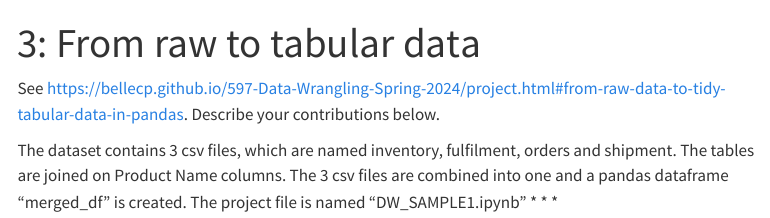
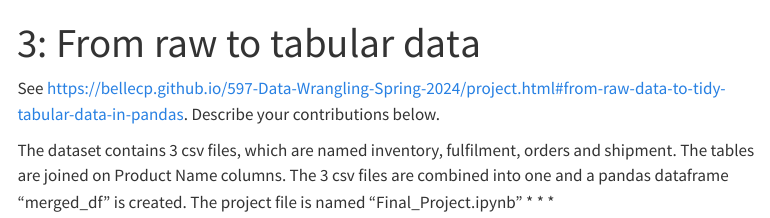
Before and after one commit to ShubhLP/Digital-Dynamos, a Quarto document (03_raw_to_tabular.qmd): the page in a window 1100 px wide, from its top. Rendered offline with R 4.5, knitr and Pandoc in place of Quarto, with nearby package versions; menus at the side of the page are left out.

Commit message:
page 3 final

```diff
--- a/03_raw_to_tabular.qmd
+++ b/03_raw_to_tabular.qmd
@@ -17,5 +17,6 @@ See <https://bellecp.github.io/597-Data-Wrangling-Spring-2024/project.html#from-
 Describe your contributions below.
 
 The dataset contains 3 csv files, which are named inventory, fulfilment, orders and shipment. The tables are joined on Product Name columns.
-The 3 csv files are combined into one and a pandas dataframe "merged_df" is created. The project file is named "DW_SAMPLE1.ipynb"
+The 3 csv files are combined into one and a pandas dataframe "merged_df" is created.
+The project file is named "Final_Project.ipynb"
 * * *
```
